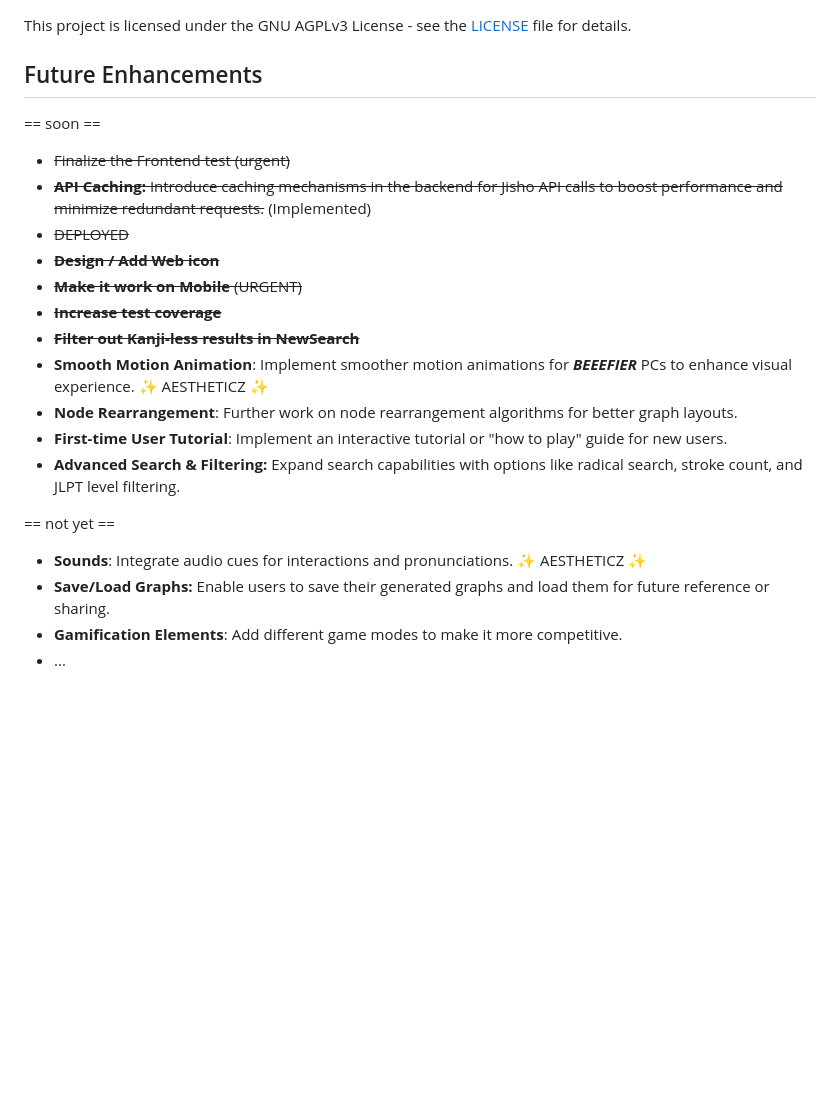
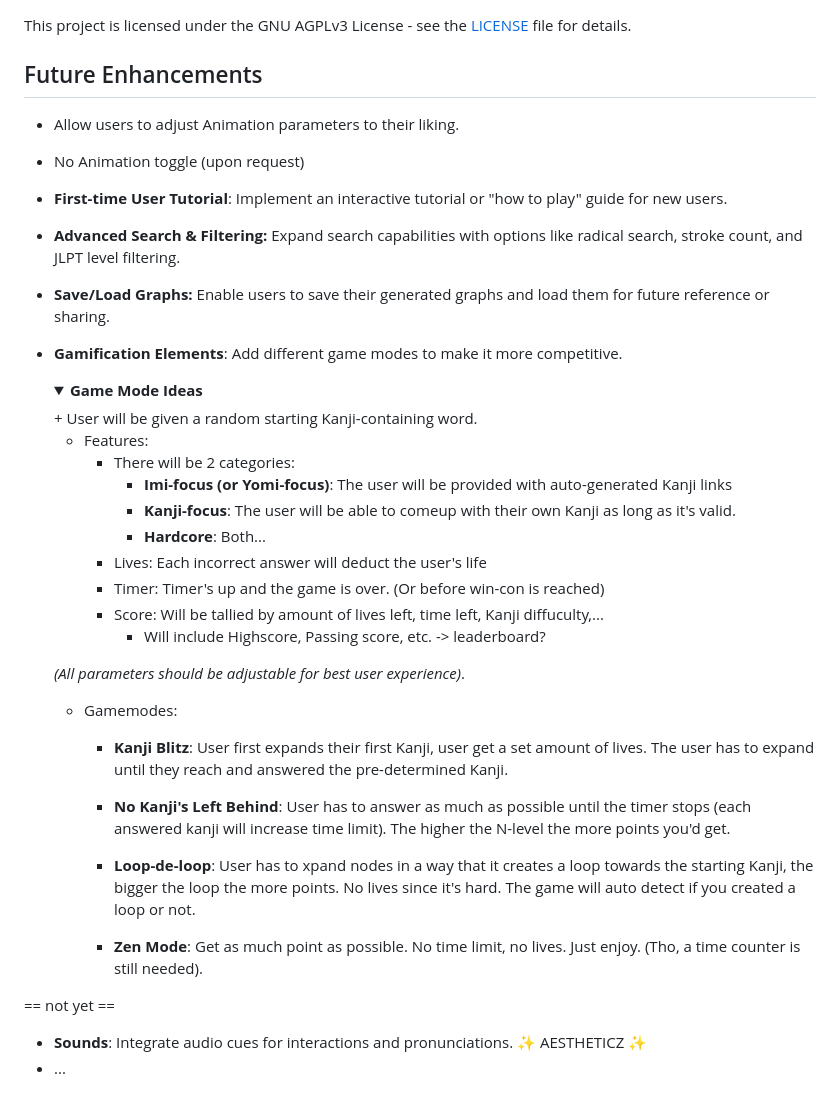
Before and after one commit to MashXP/Rinkuji, a Markdown page: README.md, the part around the change. Rendered like a GitHub page; folded sections open; blank space fills up the shorter version.

```diff
--- a/README.md
+++ b/README.md
@@ -56,22 +56,43 @@ Rinkuji is deployed on [Render.com](https://render.com/), a cloud platform that
 This project is licensed under the GNU AGPLv3 License - see the [LICENSE](LICENSE) file for details.
 
 ## Future Enhancements
+*   Allow users to adjust Animation parameters to their liking.
+*   No Animation toggle (upon request)
 
-== soon ==
-*   ~~Finalize the Frontend test (urgent)~~
-*   ~~**API Caching:** Introduce caching mechanisms in the backend for Jisho API calls to boost performance and minimize redundant requests.~~ (Implemented)
-*   ~~DEPLOYED~~
-*   ~~**Design / Add Web icon**~~
-*   ~~**Make it work on Mobile** (URGENT)~~
-*   ~~**Increase test coverage**~~
-*   ~~**Filter out Kanji-less results in NewSearch**~~
-*   **Smooth Motion Animation**: Implement smoother motion animations for ***BEEEFIER*** PCs to enhance visual experience. ✨ AESTHETICZ ✨
-*   **Node Rearrangement**: Further work on node rearrangement algorithms for better graph layouts.
 *   **First-time User Tutorial**: Implement an interactive tutorial or "how to play" guide for new users.
 *   **Advanced Search & Filtering:** Expand search capabilities with options like radical search, stroke count, and JLPT level filtering.
+*   **Save/Load Graphs:** Enable users to save their generated graphs and load them for future reference or sharing.
+
+*   **Gamification Elements**: Add different game modes to make it more competitive.
+
+    <details>
+    <summary><strong>Game Mode Ideas</strong></summary>
+    + User will be given a random starting Kanji-containing word.
+
+    + Features:
+        + There will be 2 categories:
+            + **Imi-focus (or Yomi-focus)**: The user will be provided with auto-generated Kanji links
+            + **Kanji-focus**: The user will be able to comeup with their own Kanji as long as it's valid.
+            + **Hardcore**: Both...
+        + Lives: Each incorrect answer will deduct the user's life
+        + Timer: Timer's up and the game is over. (Or before win-con is reached)
+        + Score: Will be tallied by amount of lives left, time left, Kanji diffuculty,...
+            + Will include Highscore, Passing score, etc. -> leaderboard?
+
+    *(All parameters should be adjustable for best user experience)*.
+    + Gamemodes:
+
+        + **Kanji Blitz**: User first expands their first Kanji, user get a set amount of lives. The user has to expand until they reach and answered the pre-determined Kanji.
+
+        + **No Kanji's Left Behind**: User has to answer as much as possible until the timer stops (each answered kanji will increase time limit). The higher the N-level the more points you'd get.
+
+        + **Loop-de-loop**: User has to xpand nodes in a way that it creates a loop towards the starting Kanji, the bigger the loop the more points. No lives since it's hard. The game will auto detect if you created a loop or not.
+
+        + **Zen Mode**: Get as much point as possible. No time limit, no lives. Just enjoy. (Tho, a time counter is still needed).
+
+
+    </details>
 
 == not yet ==
 *   **Sounds**: Integrate audio cues for interactions and pronunciations. ✨ AESTHETICZ ✨
-*   **Save/Load Graphs:** Enable users to save their generated graphs and load them for future reference or sharing.
-*   **Gamification Elements**: Add different game modes to make it more competitive.
 *   ...
```
Also changed, not shown: CHANGELOG.md (+8 -0 lines).
